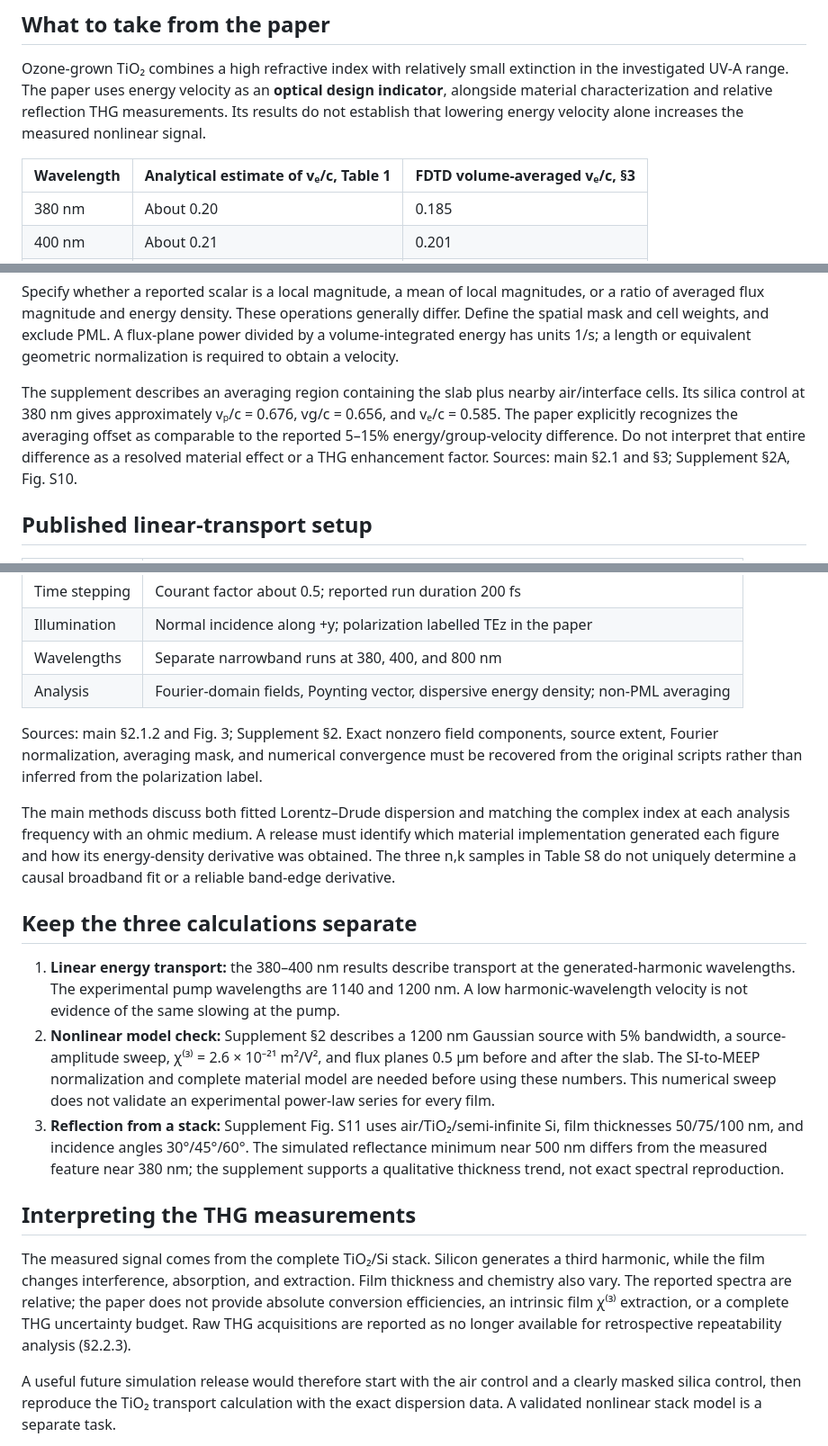
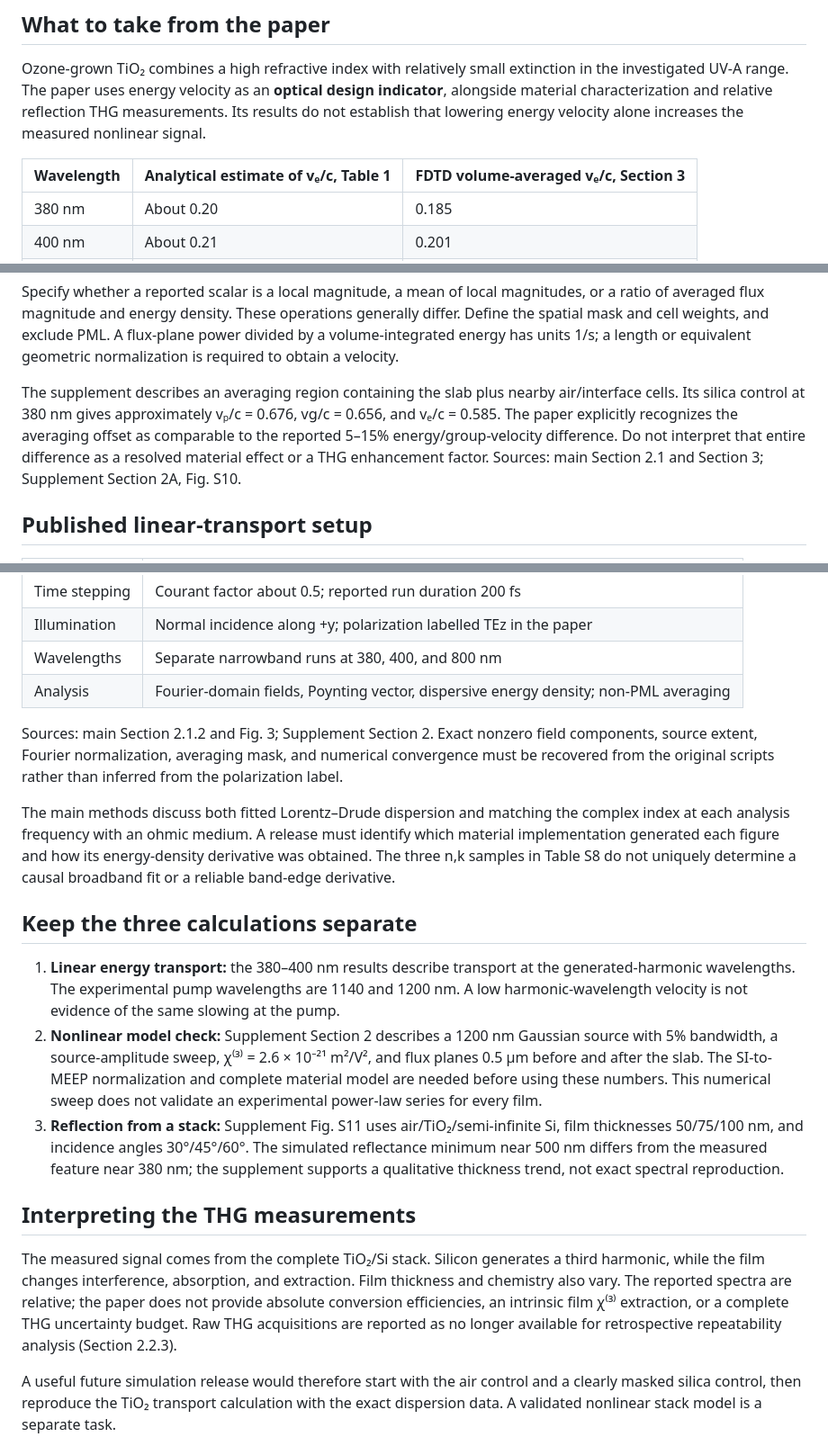
Before and after one commit to diogo-poeta/elyvris, a Markdown page: energy-velocity/README.md, 3 parts joined by grey strips. Shown at 90% size. GitHub-like rendering.

Commit message:
Spell out Section throughout energy-velocity references

```diff
--- a/energy-velocity/README.md
+++ b/energy-velocity/README.md
@@ -8,7 +8,7 @@ Diogo Poeta, Christian Maibohm, Carlos Calaza, Adelaide Miranda, Martín López-
 
 Ozone-grown TiO₂ combines a high refractive index with relatively small extinction in the investigated UV-A range. The paper uses energy velocity as an **optical design indicator**, alongside material characterization and relative reflection THG measurements. Its results do not establish that lowering energy velocity alone increases the measured nonlinear signal.
 
-| Wavelength | Analytical estimate of vₑ/c, Table 1 | FDTD volume-averaged vₑ/c, §3 |
+| Wavelength | Analytical estimate of vₑ/c, Table 1 | FDTD volume-averaged vₑ/c, Section 3 |
 | --- | --- | --- |
 | 380 nm | About 0.20 | 0.185 |
 | 400 nm | About 0.21 | 0.201 |
@@ -30,7 +30,7 @@ With SI fields, ε and μ are absolute constitutive quantities: S has units W/m
 
 Specify whether a reported scalar is a local magnitude, a mean of local magnitudes, or a ratio of averaged flux magnitude and energy density. These operations generally differ. Define the spatial mask and cell weights, and exclude PML. A flux-plane power divided by a volume-integrated energy has units 1/s; a length or equivalent geometric normalization is required to obtain a velocity.
 
-The supplement describes an averaging region containing the slab plus nearby air/interface cells. Its silica control at 380 nm gives approximately vₚ/c = 0.676, v𝗀/c = 0.656, and vₑ/c = 0.585. The paper explicitly recognizes the averaging offset as comparable to the reported 5–15% energy/group-velocity difference. Do not interpret that entire difference as a resolved material effect or a THG enhancement factor. Sources: main §2.1 and §3; Supplement §2A, Fig. S10.
+The supplement describes an averaging region containing the slab plus nearby air/interface cells. Its silica control at 380 nm gives approximately vₚ/c = 0.676, v𝗀/c = 0.656, and vₑ/c = 0.585. The paper explicitly recognizes the averaging offset as comparable to the reported 5–15% energy/group-velocity difference. Do not interpret that entire difference as a resolved material effect or a THG enhancement factor. Sources: main Section 2.1 and Section 3; Supplement Section 2A, Fig. S10.
 
 ## Published linear-transport setup
 
@@ -45,19 +45,19 @@ The supplement describes an averaging region containing the slab plus nearby air
 | Wavelengths | Separate narrowband runs at 380, 400, and 800 nm |
 | Analysis | Fourier-domain fields, Poynting vector, dispersive energy density; non-PML averaging |
 
-Sources: main §2.1.2 and Fig. 3; Supplement §2. Exact nonzero field components, source extent, Fourier normalization, averaging mask, and numerical convergence must be recovered from the original scripts rather than inferred from the polarization label.
+Sources: main Section 2.1.2 and Fig. 3; Supplement Section 2. Exact nonzero field components, source extent, Fourier normalization, averaging mask, and numerical convergence must be recovered from the original scripts rather than inferred from the polarization label.
 
 The main methods discuss both fitted Lorentz–Drude dispersion and matching the complex index at each analysis frequency with an ohmic medium. A release must identify which material implementation generated each figure and how its energy-density derivative was obtained. The three n,k samples in Table S8 do not uniquely determine a causal broadband fit or a reliable band-edge derivative.
 
 ## Keep the three calculations separate
 
 1. **Linear energy transport:** the 380–400 nm results describe transport at the generated-harmonic wavelengths. The experimental pump wavelengths are 1140 and 1200 nm. A low harmonic-wavelength velocity is not evidence of the same slowing at the pump.
-2. **Nonlinear model check:** Supplement §2 describes a 1200 nm Gaussian source with 5% bandwidth, a source-amplitude sweep, χ⁽³⁾ = 2.6 × 10⁻²¹ m²/V², and flux planes 0.5 µm before and after the slab. The SI-to-MEEP normalization and complete material model are needed before using these numbers. This numerical sweep does not validate an experimental power-law series for every film.
+2. **Nonlinear model check:** Supplement Section 2 describes a 1200 nm Gaussian source with 5% bandwidth, a source-amplitude sweep, χ⁽³⁾ = 2.6 × 10⁻²¹ m²/V², and flux planes 0.5 µm before and after the slab. The SI-to-MEEP normalization and complete material model are needed before using these numbers. This numerical sweep does not validate an experimental power-law series for every film.
 3. **Reflection from a stack:** Supplement Fig. S11 uses air/TiO₂/semi-infinite Si, film thicknesses 50/75/100 nm, and incidence angles 30°/45°/60°. The simulated reflectance minimum near 500 nm differs from the measured feature near 380 nm; the supplement supports a qualitative thickness trend, not exact spectral reproduction.
 
 ## Interpreting the THG measurements
 
-The measured signal comes from the complete TiO₂/Si stack. Silicon generates a third harmonic, while the film changes interference, absorption, and extraction. Film thickness and chemistry also vary. The reported spectra are relative; the paper does not provide absolute conversion efficiencies, an intrinsic film χ⁽³⁾ extraction, or a complete THG uncertainty budget. Raw THG acquisitions are reported as no longer available for retrospective repeatability analysis (§2.2.3).
+The measured signal comes from the complete TiO₂/Si stack. Silicon generates a third harmonic, while the film changes interference, absorption, and extraction. Film thickness and chemistry also vary. The reported spectra are relative; the paper does not provide absolute conversion efficiencies, an intrinsic film χ⁽³⁾ extraction, or a complete THG uncertainty budget. Raw THG acquisitions are reported as no longer available for retrospective repeatability analysis (Section 2.2.3).
 
 A useful future simulation release would therefore start with the air control and a clearly masked silica control, then reproduce the TiO₂ transport calculation with the exact dispersion data. A validated nonlinear stack model is a separate task.
 
```
